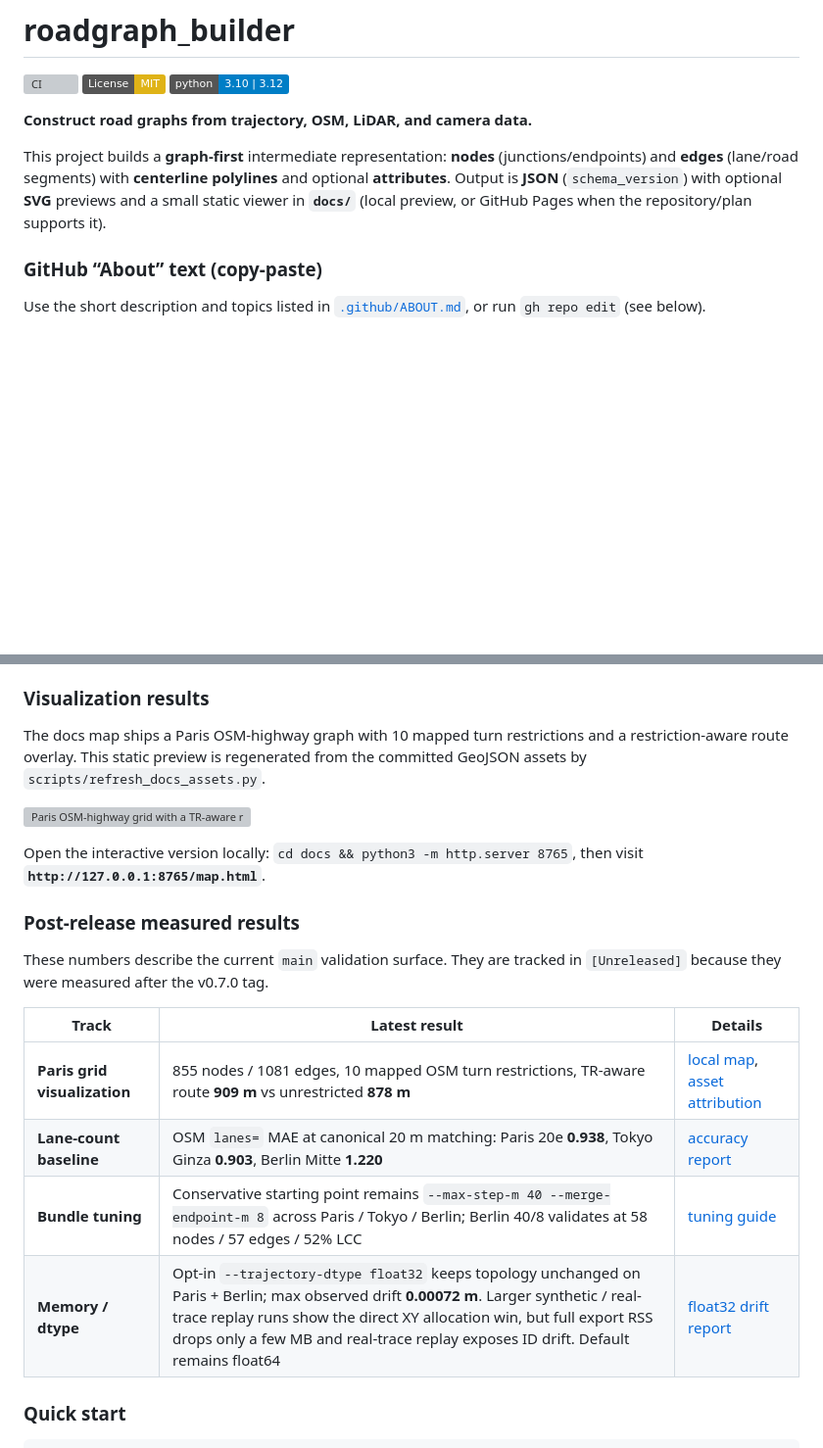
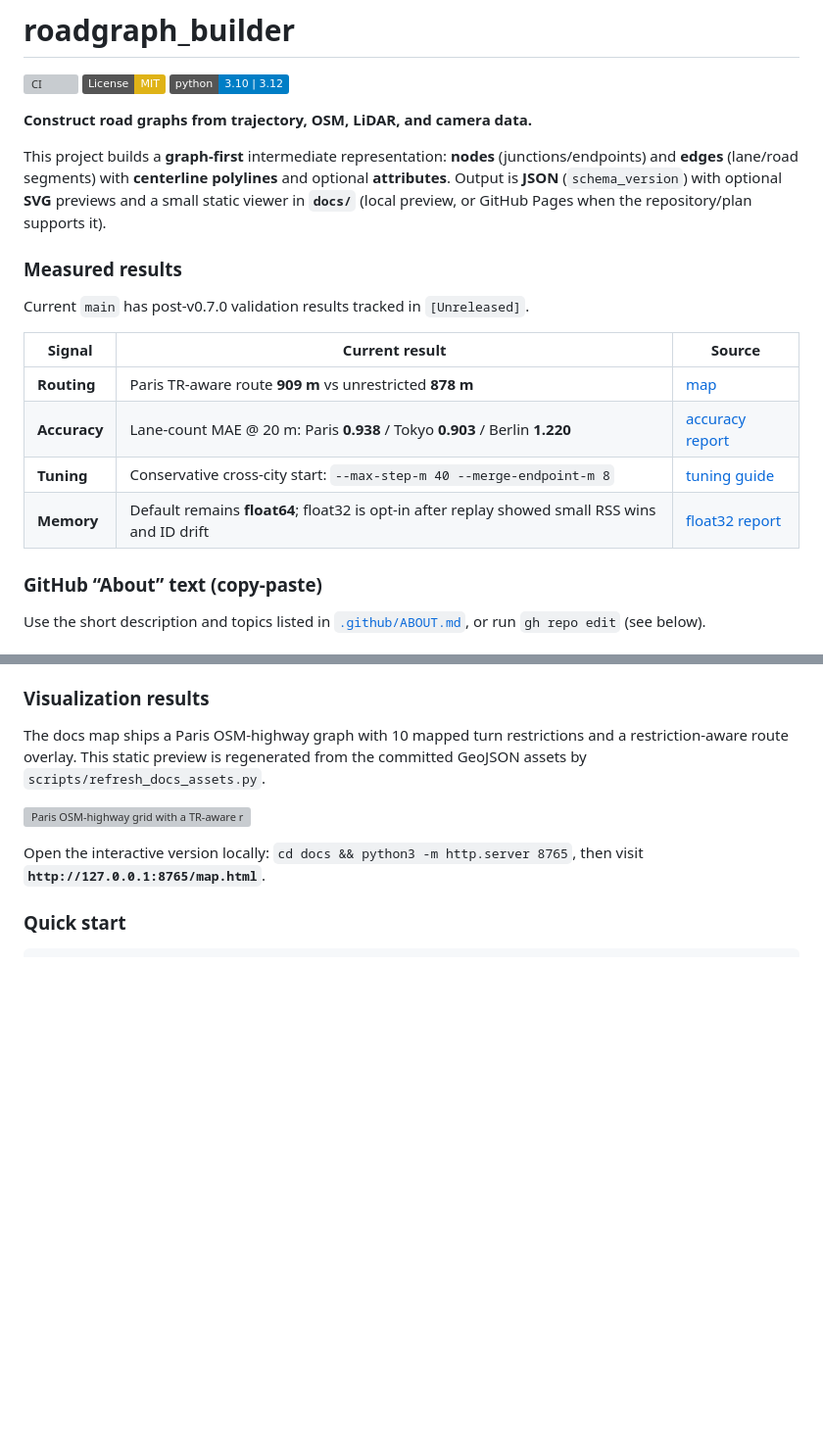
Before and after one commit to rsasaki0109/roadgraph_builder, a Markdown page: README.md, 2 parts joined by grey strips. Shown at 98% size. Rendered like a GitHub page; badges without logos; blank space fills up the shorter version; grey boxes are pictures that could not be loaded.

Commit message:
Compact README measured results

```diff
--- a/README.md
+++ b/README.md
@@ -7,6 +7,17 @@
 **Construct road graphs from trajectory, OSM, LiDAR, and camera data.**
 
 This project builds a **graph-first** intermediate representation: **nodes** (junctions/endpoints) and **edges** (lane/road segments) with **centerline polylines** and optional **attributes**. Output is **JSON** (`schema_version`) with optional **SVG** previews and a small static viewer in **`docs/`** (local preview, or GitHub Pages when the repository/plan supports it).
+
+### Measured results
+
+Current `main` has post-v0.7.0 validation results tracked in `[Unreleased]`.
+
+| Signal | Current result | Source |
+| --- | --- | --- |
+| **Routing** | Paris TR-aware route **909 m** vs unrestricted **878 m** | [map](docs/map.html) |
+| **Accuracy** | Lane-count MAE @ 20 m: Paris **0.938** / Tokyo **0.903** / Berlin **1.220** | [accuracy report](docs/accuracy_report.md) |
+| **Tuning** | Conservative cross-city start: `--max-step-m 40 --merge-endpoint-m 8` | [tuning guide](docs/bundle_tuning.md) |
+| **Memory** | Default remains **float64**; float32 is opt-in after replay showed small RSS wins and ID drift | [float32 report](docs/float32_drift_report.md) |
 
 ### GitHub “About” text (copy-paste)
 
@@ -40,17 +51,6 @@ The docs map ships a Paris OSM-highway graph with 10 mapped turn restrictions an
 [![Paris OSM-highway grid with a TR-aware route](docs/images/paris_grid_route.svg)](docs/map.html)
 
 Open the interactive version locally: `cd docs && python3 -m http.server 8765`, then visit **`http://127.0.0.1:8765/map.html`**.
-
-### Post-release measured results
-
-These numbers describe the current `main` validation surface. They are tracked in `[Unreleased]` because they were measured after the v0.7.0 tag.
-
-| Track | Latest result | Details |
-| --- | --- | --- |
-| **Paris grid visualization** | 855 nodes / 1081 edges, 10 mapped OSM turn restrictions, TR-aware route **909 m** vs unrestricted **878 m** | [local map](docs/map.html), [asset attribution](docs/assets/ATTRIBUTION.md) |
-| **Lane-count baseline** | OSM `lanes=` MAE at canonical 20 m matching: Paris 20e **0.938**, Tokyo Ginza **0.903**, Berlin Mitte **1.220** | [accuracy report](docs/accuracy_report.md) |
-| **Bundle tuning** | Conservative starting point remains `--max-step-m 40 --merge-endpoint-m 8` across Paris / Tokyo / Berlin; Berlin 40/8 validates at 58 nodes / 57 edges / 52% LCC | [tuning guide](docs/bundle_tuning.md) |
-| **Memory / dtype** | Opt-in `--trajectory-dtype float32` keeps topology unchanged on Paris + Berlin; max observed drift **0.00072 m**. Larger synthetic / real-trace replay runs show the direct XY allocation win, but full export RSS drops only a few MB and real-trace replay exposes ID drift. Default remains float64 | [float32 drift report](docs/float32_drift_report.md) |
 
 ### Quick start
 
```
Also changed, not shown: CHANGELOG.md (+6 -0 lines), docs/PLAN.md (+8 -6 lines).
